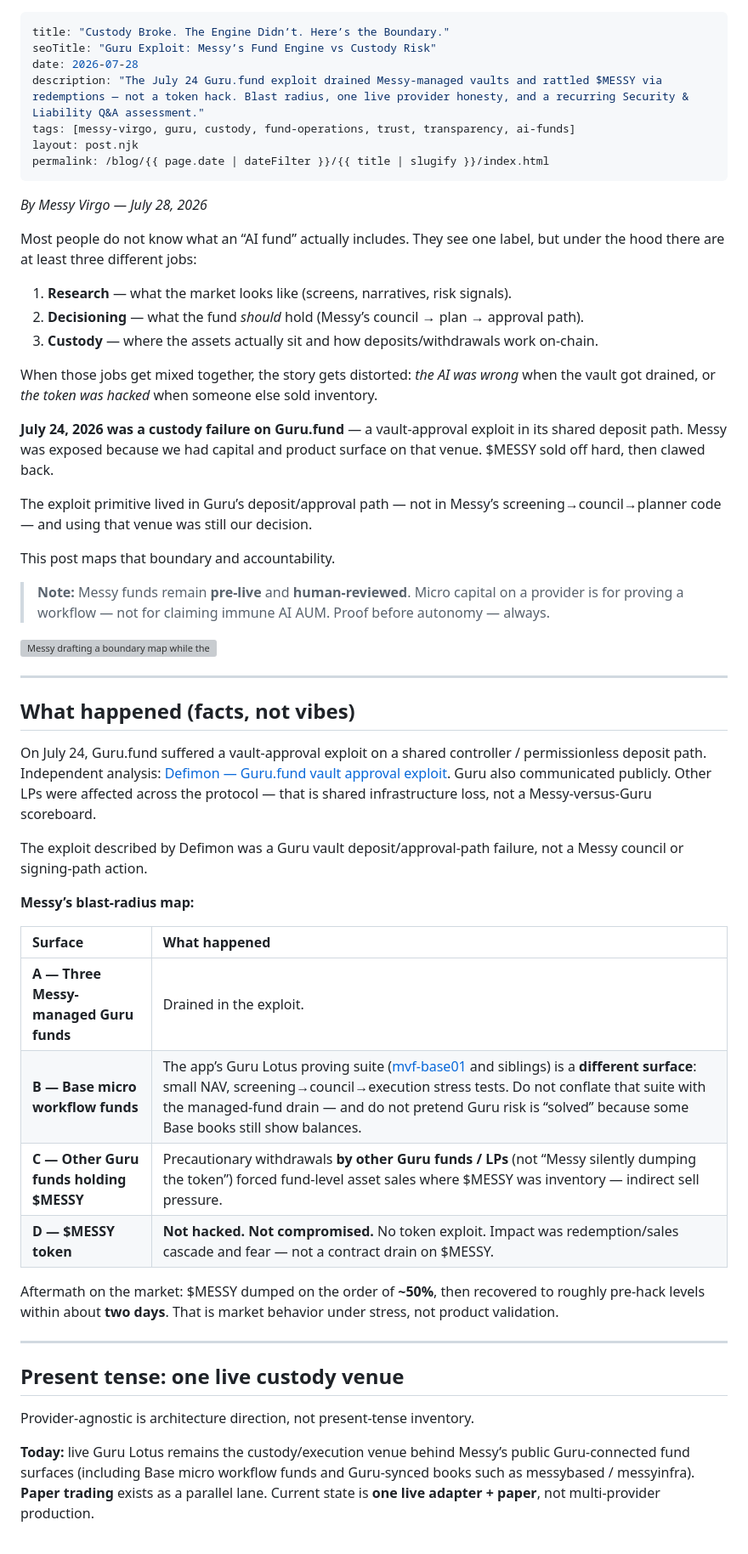
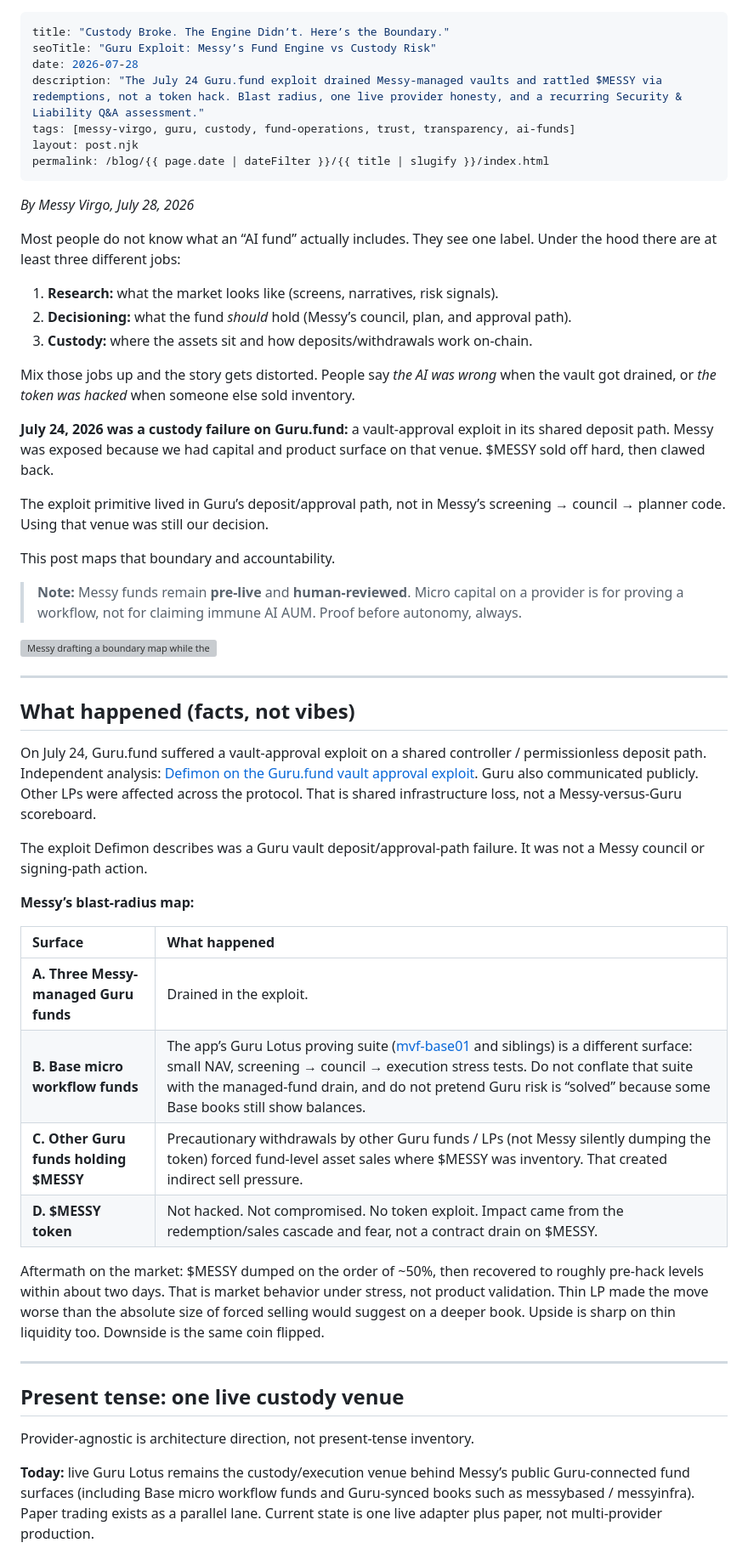
Before and after one commit to messyvirgo-coin/messyvirgo-com, a Markdown page: _blog/_posts/2026-07-28-custody-broke-the-engine-didnt-heres-the-boundary.md, the part around one of its changes. Shown at 85% size. Drawn GitHub-style; grey boxes are pictures that could not be loaded.

```diff
--- a/_blog/_posts/2026-07-28-custody-broke-the-engine-didnt-heres-the-boundary.md
+++ b/_blog/_posts/2026-07-28-custody-broke-the-engine-didnt-heres-the-boundary.md
@@ -2,27 +2,27 @@
 title: "Custody Broke. The Engine Didn’t. Here’s the Boundary."
 seoTitle: "Guru Exploit: Messy’s Fund Engine vs Custody Risk"
 date: 2026-07-28
-description: "The July 24 Guru.fund exploit drained Messy-managed vaults and rattled $MESSY via redemptions — not a token hack. Blast radius, one live provider honesty, and a recurring Security & Liability Q&A assessment."
+description: "The July 24 Guru.fund exploit drained Messy-managed vaults and rattled $MESSY via redemptions, not a token hack. Blast radius, one live provider honesty, and a recurring Security & Liability Q&A assessment."
 tags: [messy-virgo, guru, custody, fund-operations, trust, transparency, ai-funds]
 layout: post.njk
 permalink: /blog/{{ page.date | dateFilter }}/{{ title | slugify }}/index.html
 ---
 
-*By Messy Virgo — July 28, 2026*
+*By Messy Virgo, July 28, 2026*
 
-Most people do not know what an “AI fund” actually includes. They see one label, but under the hood there are at least three different jobs:
+Most people do not know what an “AI fund” actually includes. They see one label. Under the hood there are at least three different jobs:
 
-1. **Research** — what the market looks like (screens, narratives, risk signals).
-2. **Decisioning** — what the fund *should* hold (Messy’s council → plan → approval path).
-3. **Custody** — where the assets actually sit and how deposits/withdrawals work on-chain.
+1. **Research:** what the market looks like (screens, narratives, risk signals).
+2. **Decisioning:** what the fund *should* hold (Messy’s council, plan, and approval path).
+3. **Custody:** where the assets sit and how deposits/withdrawals work on-chain.
 
-When those jobs get mixed together, the story gets distorted: *the AI was wrong* when the vault got drained, or *the token was hacked* when someone else sold inventory.
+Mix those jobs up and the story gets distorted. People say *the AI was wrong* when the vault got drained, or *the token was hacked* when someone else sold inventory.
 
-**July 24, 2026 was a custody failure on Guru.fund** — a vault-approval exploit in its shared deposit path. Messy was exposed because we had capital and product surface on that venue. $MESSY sold off hard, then clawed back.
+**July 24, 2026 was a custody failure on Guru.fund:** a vault-approval exploit in its shared deposit path. Messy was exposed because we had capital and product surface on that venue. $MESSY sold off hard, then clawed back.
 
-The exploit primitive lived in Guru’s deposit/approval path — not in Messy’s screening→council→planner code — and using that venue was still our decision.
+The exploit primitive lived in Guru’s deposit/approval path, not in Messy’s screening → council → planner code. Using that venue was still our decision.
 
 This post maps that boundary and accountability.
 
-> **Note:** Messy funds remain **pre-live** and **human-reviewed**. Micro capital on a provider is for proving a workflow — not for claiming immune AI AUM. Proof before autonomy — always.
+> **Note:** Messy funds remain **pre-live** and **human-reviewed**. Micro capital on a provider is for proving a workflow, not for claiming immune AI AUM. Proof before autonomy, always.
 
@@ -32,20 +32,20 @@ This post maps that boundary and accountability.
 
 ## What happened (facts, not vibes)
 
-On July 24, Guru.fund suffered a vault-approval exploit on a shared controller / permissionless deposit path. Independent analysis: [Defimon — Guru.fund vault approval exploit](https://www.defimon.xyz/blog/guru-fund-hack-july-2026). Guru also communicated publicly. Other LPs were affected across the protocol — that is shared infrastructure loss, not a Messy-versus-Guru scoreboard.
+On July 24, Guru.fund suffered a vault-approval exploit on a shared controller / permissionless deposit path. Independent analysis: [Defimon on the Guru.fund vault approval exploit](https://www.defimon.xyz/blog/guru-fund-hack-july-2026). Guru also communicated publicly. Other LPs were affected across the protocol. That is shared infrastructure loss, not a Messy-versus-Guru scoreboard.
 
-The exploit described by Defimon was a Guru vault deposit/approval-path failure, not a Messy council or signing-path action.
+The exploit Defimon describes was a Guru vault deposit/approval-path failure. It was not a Messy council or signing-path action.
 
 **Messy’s blast-radius map:**
 
 | Surface | What happened |
 | :------ | :------------ |
-| **A — Three Messy-managed Guru funds** | Drained in the exploit. |
-| **B — Base micro workflow funds** | The app’s Guru Lotus proving suite ([mvf-base01](https://app.messyvirgo.com/funds/mvf-base01) and siblings) is a **different surface**: small NAV, screening→council→execution stress tests. Do not conflate that suite with the managed-fund drain — and do not pretend Guru risk is “solved” because some Base books still show balances. |
-| **C — Other Guru funds holding $MESSY** | Precautionary withdrawals **by other Guru funds / LPs** (not “Messy silently dumping the token”) forced fund-level asset sales where $MESSY was inventory — indirect sell pressure. |
-| **D — $MESSY token** | **Not hacked. Not compromised.** No token exploit. Impact was redemption/sales cascade and fear — not a contract drain on $MESSY. |
+| **A. Three Messy-managed Guru funds** | Drained in the exploit. |
+| **B. Base micro workflow funds** | The app’s Guru Lotus proving suite ([mvf-base01](https://app.messyvirgo.com/funds/mvf-base01) and siblings) is a different surface: small NAV, screening → council → execution stress tests. Do not conflate that suite with the managed-fund drain, and do not pretend Guru risk is “solved” because some Base books still show balances. |
+| **C. Other Guru funds holding $MESSY** | Precautionary withdrawals by other Guru funds / LPs (not Messy silently dumping the token) forced fund-level asset sales where $MESSY was inventory. That created indirect sell pressure. |
+| **D. $MESSY token** | Not hacked. Not compromised. No token exploit. Impact came from the redemption/sales cascade and fear, not a contract drain on $MESSY. |
 
-Aftermath on the market: $MESSY dumped on the order of **~50%**, then recovered to roughly pre-hack levels within about **two days**. That is market behavior under stress, not product validation.
+Aftermath on the market: $MESSY dumped on the order of ~50%, then recovered to roughly pre-hack levels within about two days. That is market behavior under stress, not product validation. Thin LP made the move worse than the absolute size of forced selling would suggest on a deeper book. Upside is sharp on thin liquidity too. Downside is the same coin flipped.
 
 ---
 
@@ -53,5 +53,5 @@ Aftermath on the market: $MESSY dumped on the order of **~50%**, then recovered
 
 Provider-agnostic is architecture direction, not present-tense inventory.
 
-**Today:** live Guru Lotus remains the custody/execution venue behind Messy’s public Guru-connected fund surfaces (including Base micro workflow funds and Guru-synced books such as messybased / messyinfra). **Paper trading** exists as a parallel lane. Current state is **one live adapter + paper**, not multi-provider production.
+**Today:** live Guru Lotus remains the custody/execution venue behind Messy’s public Guru-connected fund surfaces (including Base micro workflow funds and Guru-synced books such as messybased / messyinfra). Paper trading exists as a parallel lane. Current state is one live adapter plus paper, not multi-provider production.
 
```
Also changed, not shown: other parts of _blog/_posts/2026-07-28-custody-broke-the-engine-didnt-heres-the-boundary.md (+19 -19 lines).
